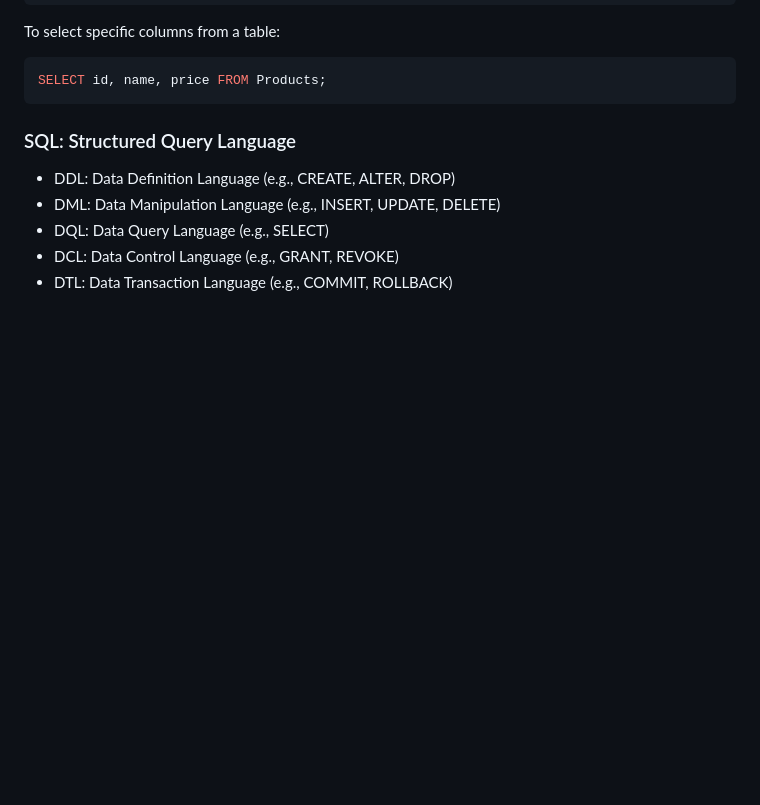
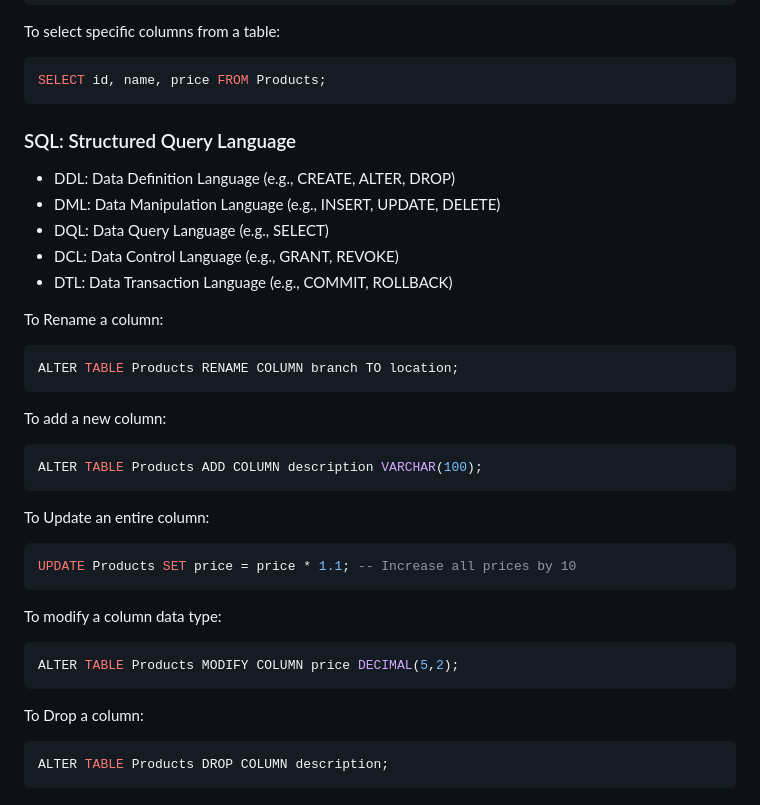
Before and after one commit to githubscientist/fsdcwdtb27, a Markdown page: readme.md, the part around the change. GitHub-like rendering; blank space fills up the shorter version.

Commit message:
alter queries

````diff
--- a/readme.md
+++ b/readme.md
@@ -154,3 +154,33 @@ SELECT id, name, price FROM Products;
 - DQL: Data Query Language (e.g., SELECT)
 - DCL: Data Control Language (e.g., GRANT, REVOKE)
 - DTL: Data Transaction Language (e.g., COMMIT, ROLLBACK)
+
+To Rename a column:
+
+```sql
+ALTER TABLE Products RENAME COLUMN branch TO location;
+```
+
+To add a new column:
+
+```sql
+ALTER TABLE Products ADD COLUMN description VARCHAR(100);
+```
+
+To Update an entire column:
+
+```sql
+UPDATE Products SET price = price * 1.1; -- Increase all prices by 10
+```
+
+To modify a column data type:
+
+```sql
+ALTER TABLE Products MODIFY COLUMN price DECIMAL(5,2);
+```
+
+To Drop a column:
+
+```sql
+ALTER TABLE Products DROP COLUMN description;
+```
````
